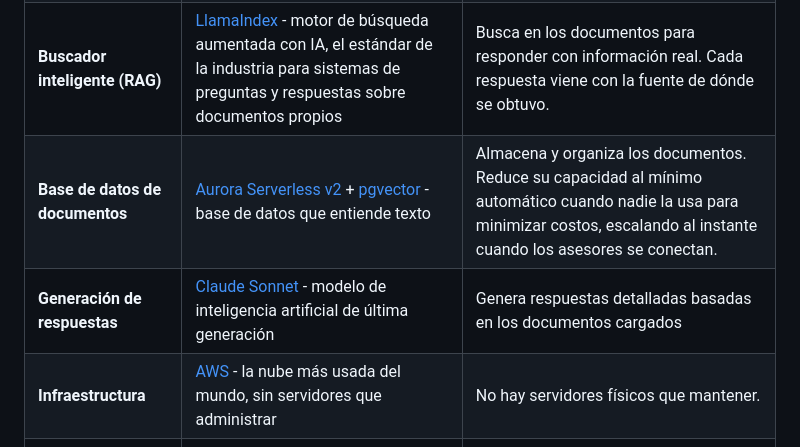
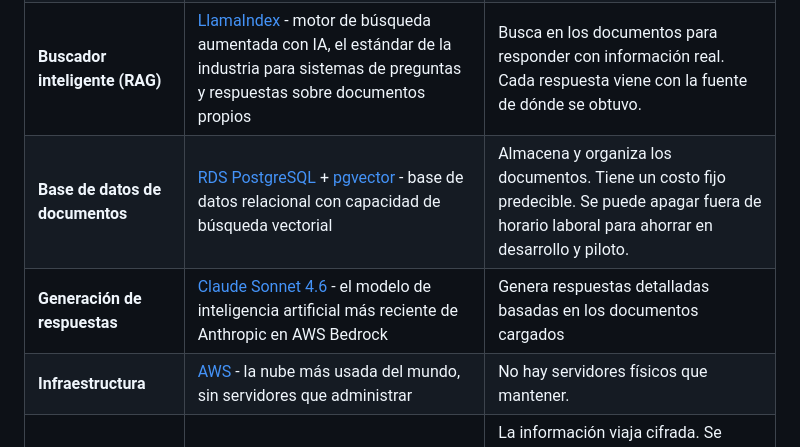
Before and after one commit to johnruedal96/capillas, a Markdown page: docs/propuesta_tecnologica_final.md, the part around one of its changes. GitHub-like rendering.

```diff
--- a/docs/propuesta_tecnologica_final.md
+++ b/docs/propuesta_tecnologica_final.md
@@ -22,8 +22,8 @@ Asistente conversacional con IA que se integra en la web. Los asesores preguntan
 | **Autenticación** | [Amazon Cognito](https://docs.aws.amazon.com/cognito/latest/developerguide/what-is-amazon-cognito.html) - sistema de login gestionado por AWS | Cada asesor tiene su propio usuario y contraseña. Se puede activar doble factor de autenticación. |
 | **Backend (lógica del negocio)** | [FastAPI](https://fastapi.tiangolo.com/) (Python) + [gRPC](https://grpc.io/docs/) - tecnología moderna de APIs probada a gran escala | Procesa cada consulta en milisegundos. Soporta cientos de asesores simultáneos. |
 | **Buscador inteligente (RAG)** | [LlamaIndex](https://docs.llamaindex.ai/) - motor de búsqueda aumentada con IA, el estándar de la industria para sistemas de preguntas y respuestas sobre documentos propios | Busca en los documentos para responder con información real. Cada respuesta viene con la fuente de dónde se obtuvo. |
-| **Base de datos de documentos** | [Aurora Serverless v2](https://docs.aws.amazon.com/AmazonRDS/latest/AuroraUserGuide/aurora-serverless-v2.html) + [pgvector](https://github.com/pgvector/pgvector) - base de datos que entiende texto | Almacena y organiza los documentos. Reduce su capacidad al mínimo automático cuando nadie la usa para minimizar costos, escalando al instante cuando los asesores se conectan. |
-| **Generación de respuestas** | [Claude Sonnet](https://aws.amazon.com/bedrock/claude/) - modelo de inteligencia artificial de última generación | Genera respuestas detalladas basadas en los documentos cargados |
+| **Base de datos de documentos** | [RDS PostgreSQL](https://aws.amazon.com/rds/postgresql/) + [pgvector](https://github.com/pgvector/pgvector) - base de datos relacional con capacidad de búsqueda vectorial | Almacena y organiza los documentos. Tiene un costo fijo predecible. Se puede apagar fuera de horario laboral para ahorrar en desarrollo y piloto. |
+| **Generación de respuestas** | [Claude Sonnet 4.6](https://aws.amazon.com/bedrock/claude/) - el modelo de inteligencia artificial más reciente de Anthropic en AWS Bedrock | Genera respuestas detalladas basadas en los documentos cargados |
 | **Infraestructura** | [AWS](https://aws.amazon.com/) - la nube más usada del mundo, sin servidores que administrar | No hay servidores físicos que mantener. |
 | **Seguridad** | [Cifrado TLS 1.3](https://datatracker.ietf.org/doc/html/rfc8446) para la información en tránsito | La información viaja cifrada. Se almacenan los documentos y sus índices, y los chats se guardan anonimizados por un tiempo definido. |
 | **Monitoreo** | [OpenTelemetry](https://opentelemetry.io/docs/) + [LangFuse](https://langfuse.com/) + [Grafana](https://grafana.com/docs/) - panel de control en tiempo real | Monitoreo en tiempo real. |
```
Also changed, not shown: other parts of docs/propuesta_tecnologica_final.md (+7 -9 lines).
